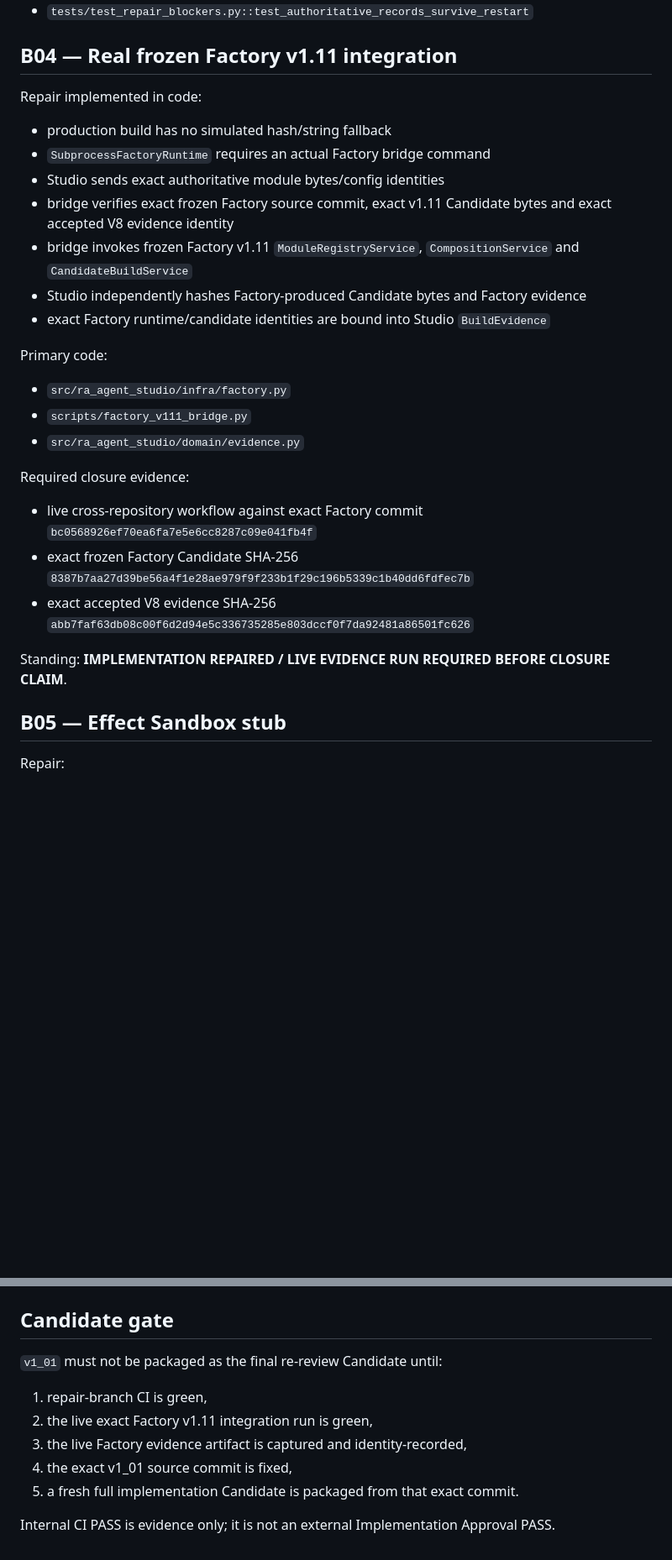
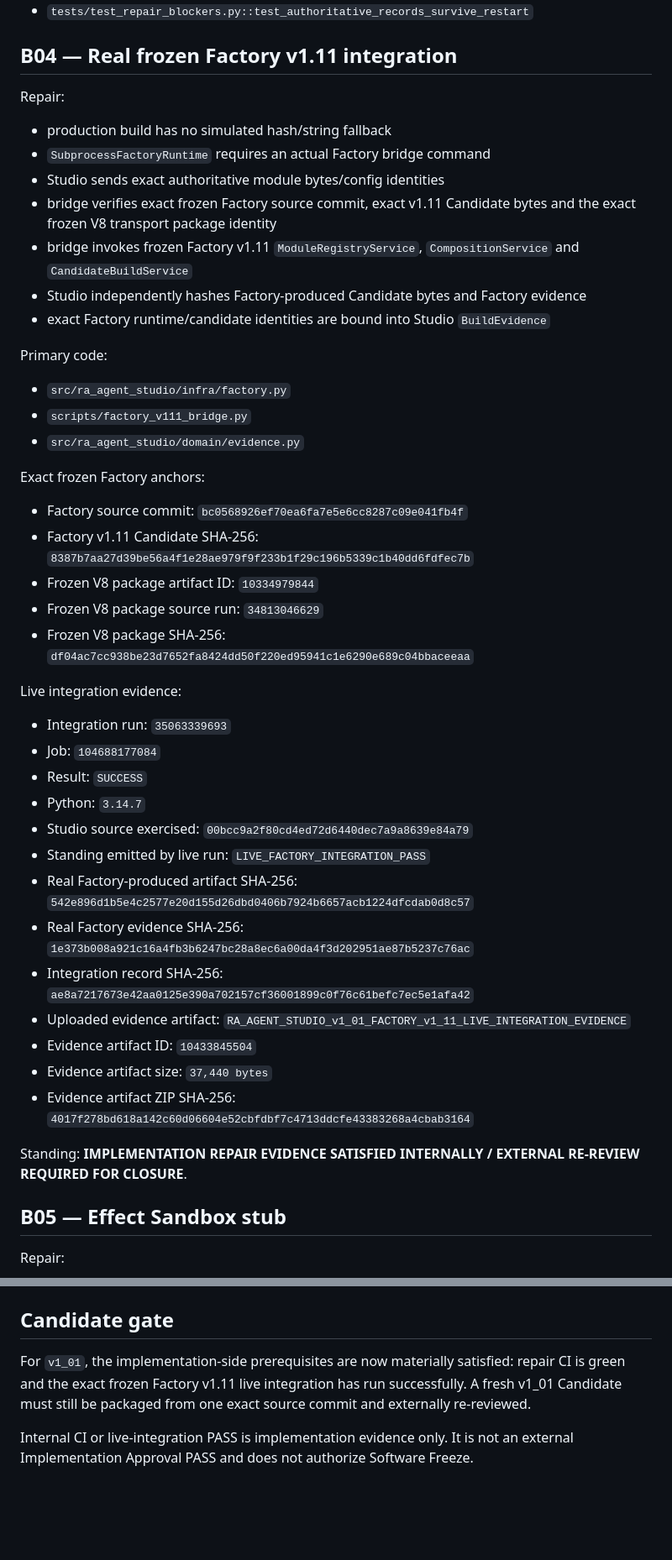
Before and after one commit to lyonsring-beep/ra-agent-factory-software, a Markdown page: docs/V1_00_EXTERNAL_REVIEW_REPAIR.md, 2 parts joined by grey strips. Shown at 84% size. Rendered like a GitHub page; blank space fills up the shorter version.

Commit message:
Record successful v1.01 live Factory integration evidence

```diff
--- a/docs/V1_00_EXTERNAL_REVIEW_REPAIR.md
+++ b/docs/V1_00_EXTERNAL_REVIEW_REPAIR.md
@@ -67,11 +67,11 @@ Evidence test:
 
 ## B04 — Real frozen Factory v1.11 integration
 
-Repair implemented in code:
+Repair:
 - production build has no simulated hash/string fallback
 - `SubprocessFactoryRuntime` requires an actual Factory bridge command
 - Studio sends exact authoritative module bytes/config identities
-- bridge verifies exact frozen Factory source commit, exact v1.11 Candidate bytes and exact accepted V8 evidence identity
+- bridge verifies exact frozen Factory source commit, exact v1.11 Candidate bytes and the exact frozen V8 transport package identity
 - bridge invokes frozen Factory v1.11 `ModuleRegistryService`, `CompositionService` and `CandidateBuildService`
 - Studio independently hashes Factory-produced Candidate bytes and Factory evidence
 - exact Factory runtime/candidate identities are bound into Studio `BuildEvidence`
@@ -81,12 +81,29 @@ Primary code:
 - `scripts/factory_v111_bridge.py`
 - `src/ra_agent_studio/domain/evidence.py`
 
-Required closure evidence:
-- live cross-repository workflow against exact Factory commit `bc0568926ef70ea6fa7e5e6cc8287c09e041fb4f`
-- exact frozen Factory Candidate SHA-256 `8387b7aa27d39be56a4f1e28ae979f9f233b1f29c196b5339c1b40dd6fdfec7b`
-- exact accepted V8 evidence SHA-256 `abb7faf63db08c00f6d2d94e5c336735285e803dccf0f7da92481a86501fc626`
+Exact frozen Factory anchors:
+- Factory source commit: `bc0568926ef70ea6fa7e5e6cc8287c09e041fb4f`
+- Factory v1.11 Candidate SHA-256: `8387b7aa27d39be56a4f1e28ae979f9f233b1f29c196b5339c1b40dd6fdfec7b`
+- Frozen V8 package artifact ID: `10334979844`
+- Frozen V8 package source run: `34813046629`
+- Frozen V8 package SHA-256: `df04ac7cc938be23d7652fa8424dd50f220ed95941c1e6290e689c04bbaceeaa`
 
-Standing: **IMPLEMENTATION REPAIRED / LIVE EVIDENCE RUN REQUIRED BEFORE CLOSURE CLAIM**.
+Live integration evidence:
+- Integration run: `35063339693`
+- Job: `104688177084`
+- Result: `SUCCESS`
+- Python: `3.14.7`
+- Studio source exercised: `00bcc9a2f80cd4ed72d6440dec7a9a8639e84a79`
+- Standing emitted by live run: `LIVE_FACTORY_INTEGRATION_PASS`
+- Real Factory-produced artifact SHA-256: `542e896d1b5e4c2577e20d155d26dbd0406b7924b6657acb1224dfcdab0d8c57`
+- Real Factory evidence SHA-256: `1e373b008a921c16a4fb3b6247bc28a8ec6a00da4f3d202951ae87b5237c76ac`
+- Integration record SHA-256: `ae8a7217673e42aa0125e390a702157cf36001899c0f76c61befc7ec5e1afa42`
+- Uploaded evidence artifact: `RA_AGENT_STUDIO_v1_01_FACTORY_v1_11_LIVE_INTEGRATION_EVIDENCE`
+- Evidence artifact ID: `10433845504`
+- Evidence artifact size: `37,440 bytes`
+- Evidence artifact ZIP SHA-256: `4017f278bd618a142c60d06604e52cbfdbf7c4713ddcfe43383268a4cbab3164`
+
+Standing: **IMPLEMENTATION REPAIR EVIDENCE SATISFIED INTERNALLY / EXTERNAL RE-REVIEW REQUIRED FOR CLOSURE**.
 
 ## B05 — Effect Sandbox stub
 
@@ -145,12 +162,6 @@ Evidence test:
 
 ## Candidate gate
 
-`v1_01` must not be packaged as the final re-review Candidate until:
+For `v1_01`, the implementation-side prerequisites are now materially satisfied: repair CI is green and the exact frozen Factory v1.11 live integration has run successfully. A fresh v1_01 Candidate must still be packaged from one exact source commit and externally re-reviewed.
 
-1. repair-branch CI is green,
-2. the live exact Factory v1.11 integration run is green,
-3. the live Factory evidence artifact is captured and identity-recorded,
-4. the exact v1_01 source commit is fixed,
-5. a fresh full implementation Candidate is packaged from that exact commit.
-
-Internal CI PASS is evidence only; it is not an external Implementation Approval PASS.
+Internal CI or live-integration PASS is implementation evidence only. It is not an external Implementation Approval PASS and does not authorize Software Freeze.
```
Also changed, not shown: other parts of docs/V1_00_EXTERNAL_REVIEW_REPAIR.md (+2 -2 lines).
